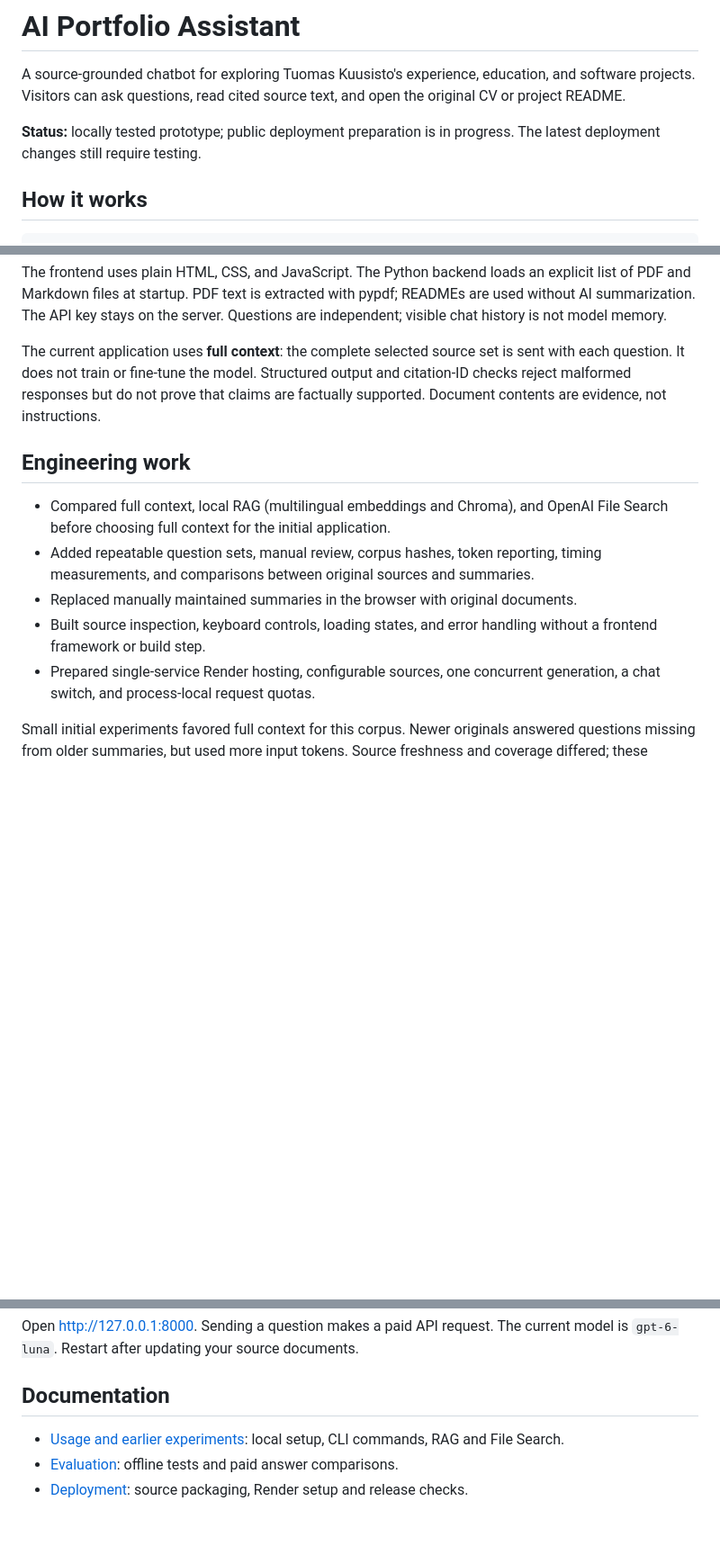
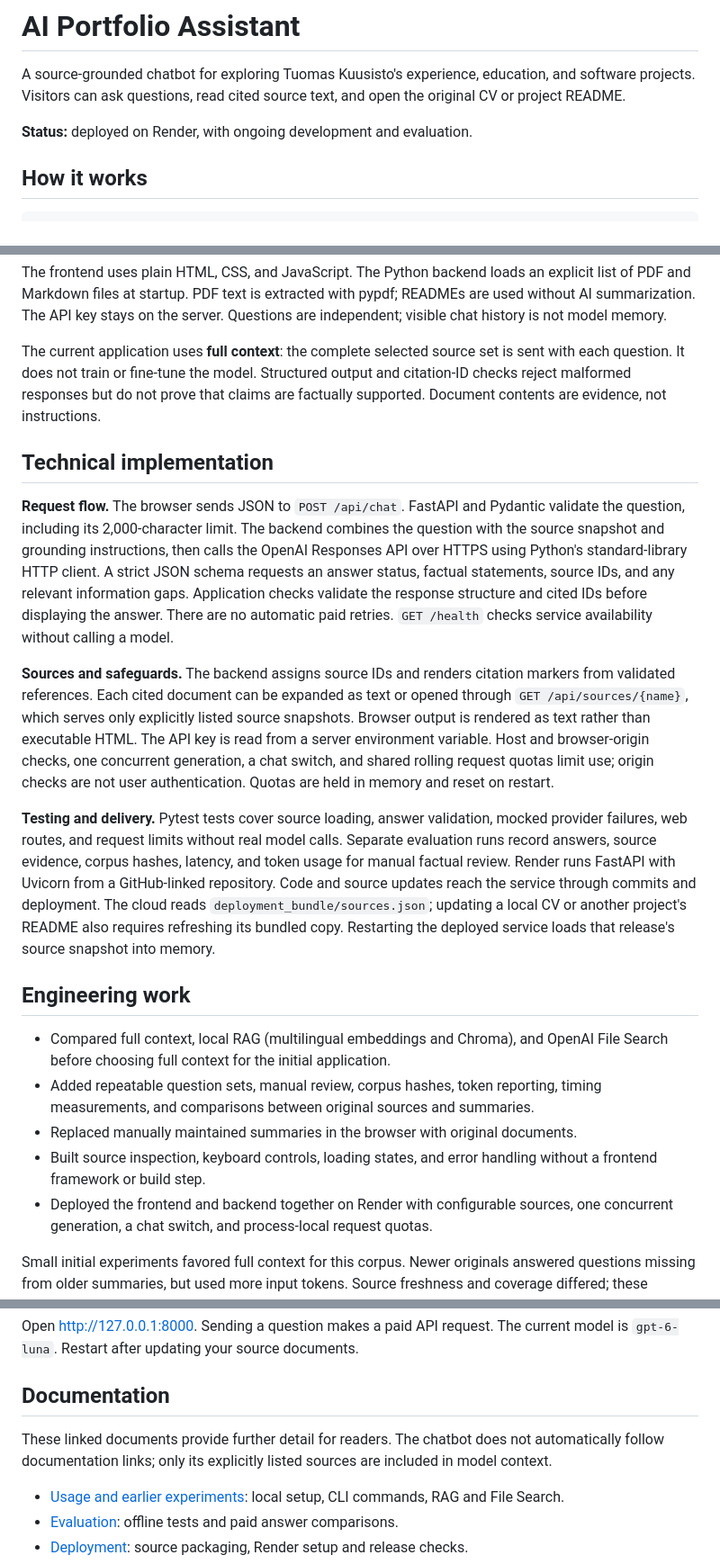
Before and after one commit to tujokuus/ai-portfolio-assistant, a Markdown page: README.md, 3 parts joined by grey strips. Shown at 90% size. Rendered like a GitHub page; blank space fills up the shorter version.

Commit message:
update: added tecnhical details to readme

```diff
--- a/README.md
+++ b/README.md
@@ -4,8 +4,7 @@ A source-grounded chatbot for exploring Tuomas Kuusisto's experience, education,
 and software projects. Visitors can ask questions, read cited source text, and
 open the original CV or project README.
 
-**Status:** locally tested prototype; public deployment preparation is in progress.
-The latest deployment changes still require testing.
+**Status:** deployed on Render, with ongoing development and evaluation.
 
 ## How it works
 
@@ -24,6 +23,35 @@ is sent with each question. It does not train or fine-tune the model. Structured
 output and citation-ID checks reject malformed responses but do not prove that
 claims are factually supported. Document contents are evidence, not instructions.
 
+## Technical implementation
+
+**Request flow.** The browser sends JSON to `POST /api/chat`. FastAPI and Pydantic
+validate the question, including its 2,000-character limit. The backend combines
+the question with the source snapshot and grounding instructions, then calls the
+OpenAI Responses API over HTTPS using Python's standard-library HTTP client.
+A strict JSON schema requests an answer status, factual statements, source IDs,
+and any relevant information gaps. Application checks validate the response
+structure and cited IDs before displaying the answer. There are no automatic
+paid retries. `GET /health` checks service availability without calling a model.
+
+**Sources and safeguards.** The backend assigns source IDs and renders citation
+markers from validated references. Each cited document can be expanded as text
+or opened through `GET /api/sources/{name}`, which serves only explicitly listed
+source snapshots. Browser output is rendered as text rather than executable HTML.
+The API key is read from a server environment variable. Host and browser-origin
+checks, one concurrent generation, a chat switch, and shared rolling request
+quotas limit use; origin checks are not user authentication. Quotas are held in
+memory and reset on restart.
+
+**Testing and delivery.** Pytest tests cover source loading, answer validation,
+mocked provider failures, web routes, and request limits without real model calls.
+Separate evaluation runs record answers, source evidence, corpus hashes, latency,
+and token usage for manual factual review. Render runs FastAPI with Uvicorn from
+a GitHub-linked repository. Code and source updates reach the service through
+commits and deployment. The cloud reads `deployment_bundle/sources.json`; updating
+a local CV or another project's README also requires refreshing its bundled copy.
+Restarting the deployed service loads that release's source snapshot into memory.
+
 ## Engineering work
 
 - Compared full context, local RAG (multilingual embeddings and Chroma), and
@@ -33,7 +61,7 @@ claims are factually supported. Document contents are evidence, not instructions
 - Replaced manually maintained summaries in the browser with original documents.
 - Built source inspection, keyboard controls, loading states, and error handling
   without a frontend framework or build step.
-- Prepared single-service Render hosting, configurable sources, one concurrent
+- Deployed the frontend and backend together on Render with configurable sources, one concurrent
   generation, a chat switch, and process-local request quotas.
 
 Small initial experiments favored full context for this corpus. Newer originals
@@ -57,6 +85,10 @@ The current model is `gpt-6-luna`. Restart after updating your source documents.
 
 ## Documentation
 
+These linked documents provide further detail for readers. The chatbot does not
+automatically follow documentation links; only its explicitly listed sources are
+included in model context.
+
 - [Usage and earlier experiments](USAGE.md): local setup, CLI commands, RAG and File Search.
 - [Evaluation](EVALUATION.md): offline tests and paid answer comparisons.
 - [Deployment](DEPLOYMENT.md): source packaging, Render setup and release checks.
```
